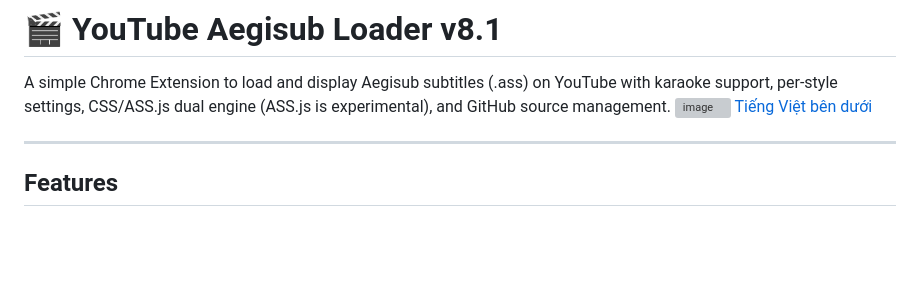
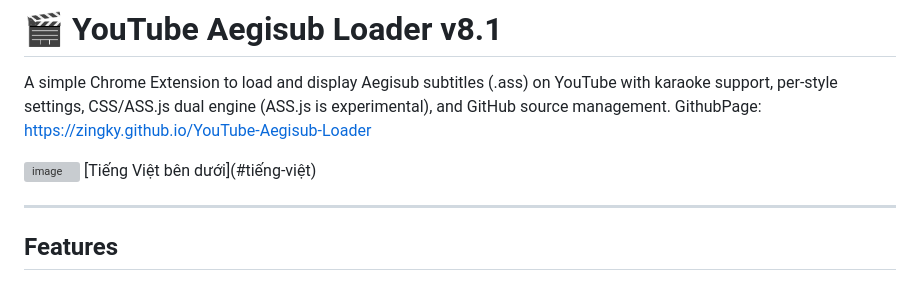
Before and after one commit to zingky/YouTube-Aegisub-Loader, a Markdown page: README.md, the part around the change. Drawn GitHub-style; blank space fills up the shorter version; grey boxes are pictures that could not be loaded.

Commit message:
Update README with GitHub page link
Add GitHub page link to README

```diff
--- a/README.md
+++ b/README.md
@@ -1,6 +1,8 @@
 # 🎬 YouTube Aegisub Loader v8.1
 
 A simple Chrome Extension to load and display Aegisub subtitles (.ass) on YouTube with karaoke support, per-style settings, CSS/ASS.js dual engine (ASS.js is experimental), and GitHub source management.
+GithubPage: https://zingky.github.io/YouTube-Aegisub-Loader
+
 <img width="1412" height="859" alt="image" src="https://github.com/user-attachments/assets/7e7ef8ce-47b8-4248-9e89-1eeb751fcbc1" />
 [Tiếng Việt bên dưới](#tiếng-việt)
 
```
